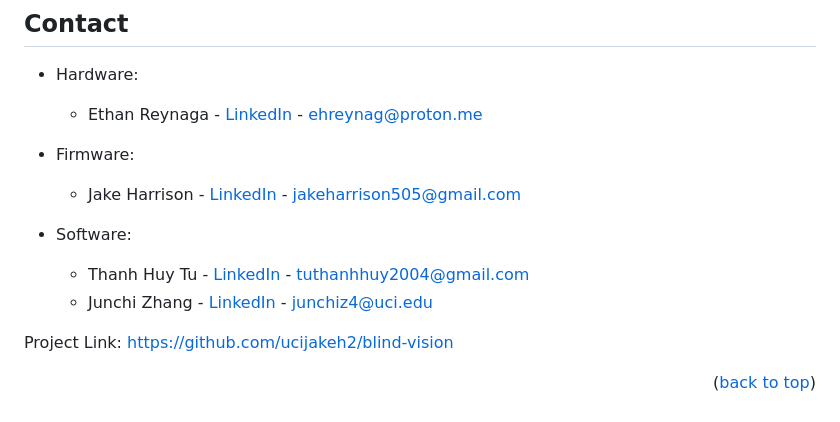
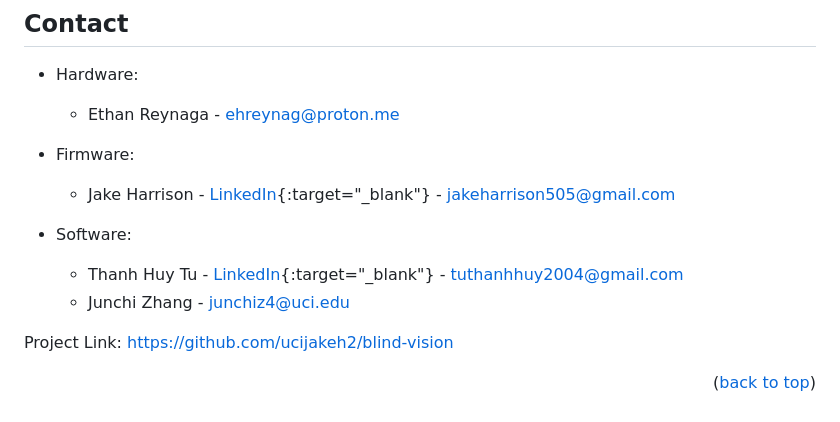
Before and after one commit to ucijakeh2/blind-vision, a Markdown page: README.md, the part around the change. Drawn GitHub-style.

```diff
--- a/README.md
+++ b/README.md
@@ -170,14 +170,14 @@ Distributed under the project_license. See `LICENSE.txt` for more information.
 ## Contact
 
 * Hardware:
-  * Ethan Reynaga - [LinkedIn]() - ehreynag@proton.me
+  * Ethan Reynaga - ehreynag@proton.me
 
 * Firmware:
-  * Jake Harrison - [LinkedIn]() - jakeharrison505@gmail.com
+  * Jake Harrison - [LinkedIn](www.linkedin.com/in/jake-harrison-0709b1218){:target="_blank"} - jakeharrison505@gmail.com
 
 * Software:
-  * Thanh Huy Tu - [LinkedIn](https://www.linkedin.com/in/thanhhuytu/) - tuthanhhuy2004@gmail.com
-  * Junchi Zhang - [LinkedIn]() - junchiz4@uci.edu
+  * Thanh Huy Tu - [LinkedIn](https://www.linkedin.com/in/thanhhuytu/){:target="_blank"} - tuthanhhuy2004@gmail.com
+  * Junchi Zhang - junchiz4@uci.edu
 
 Project Link: [https://github.com/ucijakeh2/blind-vision](https://github.com/ucijakeh2/blind-vision)
 
```
